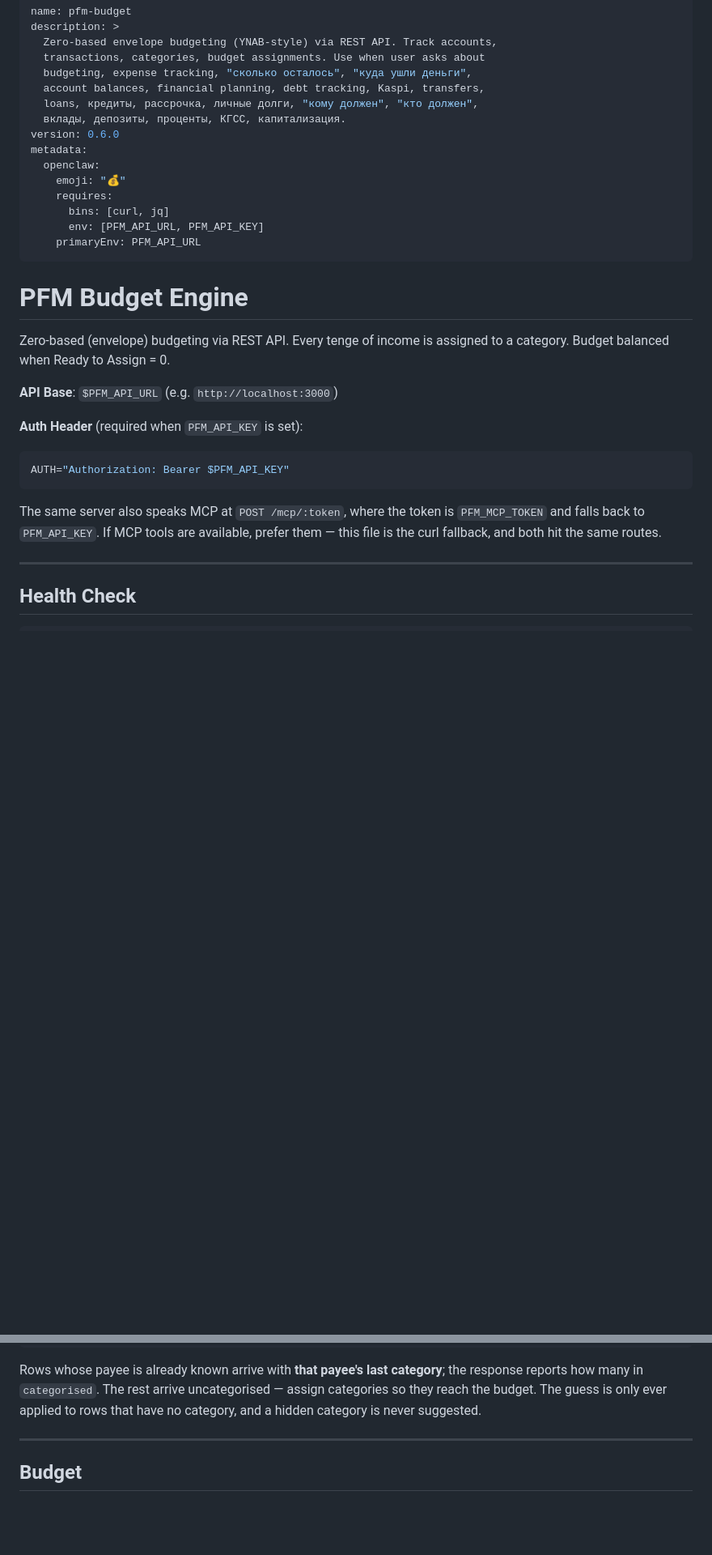
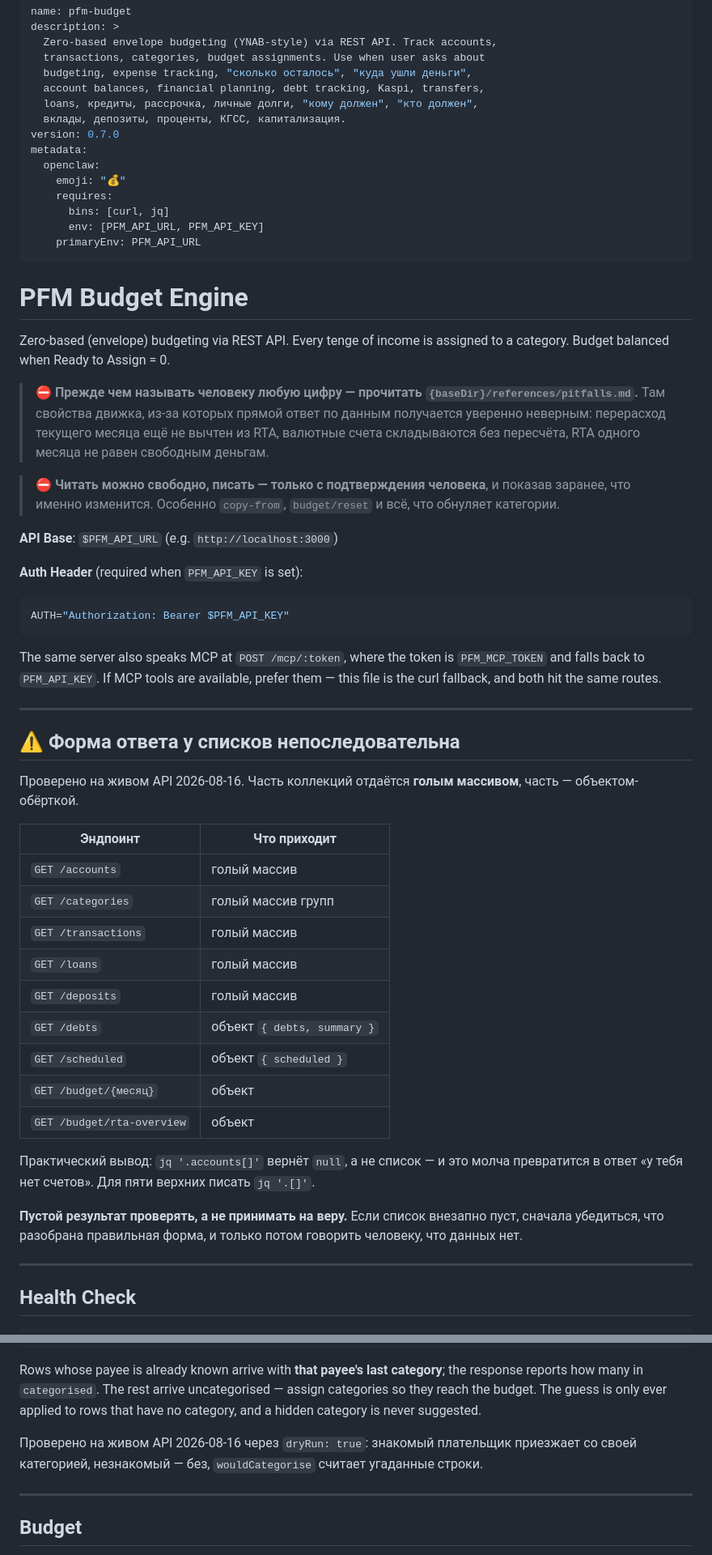
Before and after one commit to bonkboykz/pfm, a Markdown page: packages/skill/SKILL.md, 2 parts joined by grey strips. Shown at 81% size. GitHub-like rendering; blank space fills up the shorter version.

Commit message:
docs(skill): 0.7.0 — сверено с версией из OpenClaw
Из бота вернулась 0.6.1 с правками, сделанными по ходу работы, плюс
отдельный references/pitfalls.md. Часть находок там верная и её надо
забрать в репозиторий, часть устарела после сегодняшних правок движка.

Забрано как есть: таблица форм ответа (девять ручек перепроверены на
живом API — пять отдают голый массив, четыре объект), вложенность цифр
сверки в .reconciliation, требование подтверждать записи у человека.

Исправлены два внутренних противоречия, которые эта таблица и вскрыла:
описания /accounts и /categories обещали объект-обёртку, хотя оба отдают
массив.

pitfalls.md переписан в части перерасхода. Утверждение «движок переносит
минус в следующий месяц и не вычитает из RTA, поэтому RTA систематически
завышен» перестало быть правдой после 90d9a26: кассовый перерасход
обнуляет категорию на границе и один раз вычитается из RTA следующего
месяца. Формула «свободно = RTA − overspentCents» осталась верной, но
только для того месяца, который смотришь: прошлый перерасход уже сидит в
RTA, и вычитать его повторно — занижать. Проверено на живых числах:
август overspent 179 969,32 при RTA 24 851, сентябрь overspent 0 и RTA
уже уменьшенный.

Сняты пометки «не проверено на живом API» с валютных полей и с
автоподстановки категории по плательщику — и то и другое сегодня
подтверждено на проде.

Claude-Session: https://claude.ai/code/session_015PH6cMZoJ95KELv1DCaDpy

```diff
--- a/packages/skill/SKILL.md
+++ b/packages/skill/SKILL.md
@@ -7,7 +7,7 @@ description: >
   account balances, financial planning, debt tracking, Kaspi, transfers,
   loans, кредиты, рассрочка, личные долги, "кому должен", "кто должен",
   вклады, депозиты, проценты, КГСС, капитализация.
-version: 0.6.0
+version: 0.7.0
 metadata:
   openclaw:
     emoji: "💰"
@@ -22,6 +22,16 @@ metadata:
 Zero-based (envelope) budgeting via REST API. Every tenge of income is
 assigned to a category. Budget balanced when Ready to Assign = 0.
 
+> ⛔ **Прежде чем называть человеку любую цифру — прочитать
+> `{baseDir}/references/pitfalls.md`.** Там свойства движка, из-за которых
+> прямой ответ по данным получается уверенно неверным: перерасход текущего
+> месяца ещё не вычтен из RTA, валютные счета складываются без пересчёта,
+> RTA одного месяца не равен свободным деньгам.
+
+> ⛔ **Читать можно свободно, писать — только с подтверждения человека**,
+> и показав заранее, что именно изменится. Особенно `copy-from`,
+> `budget/reset` и всё, что обнуляет категории.
+
 **API Base**: `$PFM_API_URL` (e.g. `http://localhost:3000`)
 
 **Auth Header** (required when `PFM_API_KEY` is set):
@@ -32,6 +42,33 @@ AUTH="Authorization: Bearer $PFM_API_KEY"
 The same server also speaks MCP at `POST /mcp/:token`, where the token is
 `PFM_MCP_TOKEN` and falls back to `PFM_API_KEY`. If MCP tools are available,
 prefer them — this file is the curl fallback, and both hit the same routes.
+
+---
+
+## ⚠️ Форма ответа у списков непоследовательна
+
+Проверено на живом API 2026-08-16. Часть коллекций отдаётся **голым
+массивом**, часть — объектом-обёрткой.
+
+| Эндпоинт | Что приходит |
+|---|---|
+| `GET /accounts` | голый массив |
+| `GET /categories` | голый массив групп |
+| `GET /transactions` | голый массив |
+| `GET /loans` | голый массив |
+| `GET /deposits` | голый массив |
+| `GET /debts` | объект `{ debts, summary }` |
+| `GET /scheduled` | объект `{ scheduled }` |
+| `GET /budget/{месяц}` | объект |
+| `GET /budget/rta-overview` | объект |
+
+Практический вывод: `jq '.accounts[]'` вернёт `null`, а не список — и это
+молча превратится в ответ «у тебя нет счетов». Для пяти верхних писать
+`jq '.[]'`.
+
+**Пустой результат проверять, а не принимать на веру.** Если список
+внезапно пуст, сначала убедиться, что разобрана правильная форма, и только
+потом говорить человеку, что данных нет.
 
 ---
 
@@ -301,6 +342,10 @@ Rows whose payee is already known arrive with **that payee's last category**; th
 response reports how many in `categorised`. The rest arrive uncategorised — assign
 categories so they reach the budget. The guess is only ever applied to rows that
 have no category, and a hidden category is never suggested.
+
+Проверено на живом API 2026-08-16 через `dryRun: true`: знакомый плательщик
+приезжает со своей категорией, незнакомый — без, `wouldCategorise` считает
+угаданные строки.
 
 ---
 
```
Also changed, not shown: other parts of packages/skill/SKILL.md (+26 -2 lines), 1 other file.
